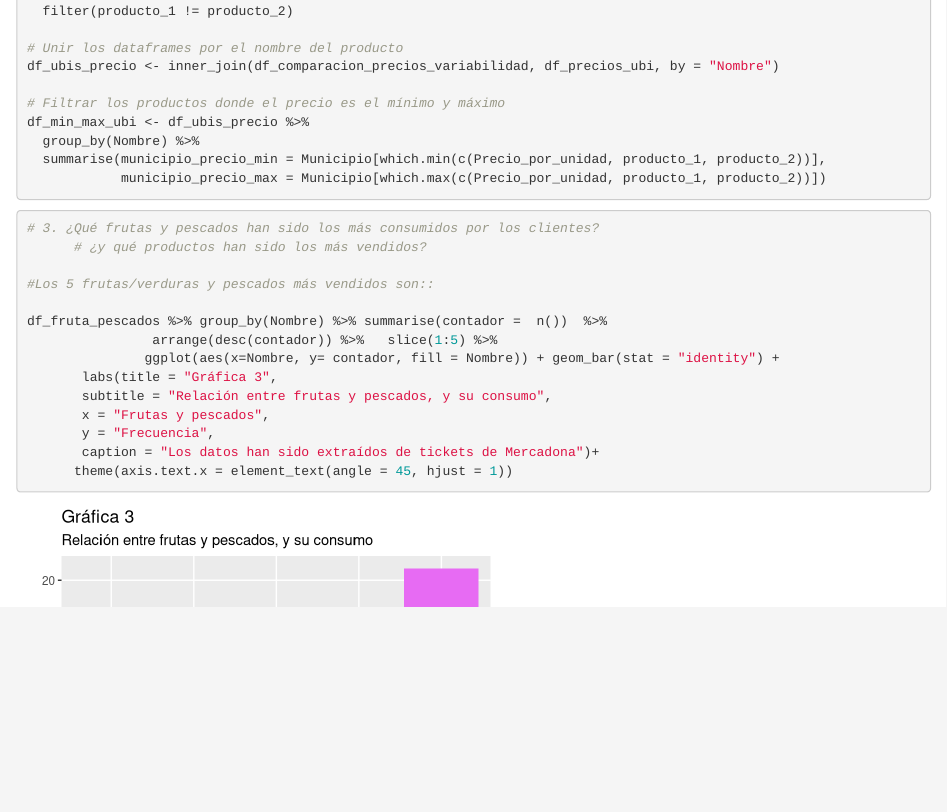
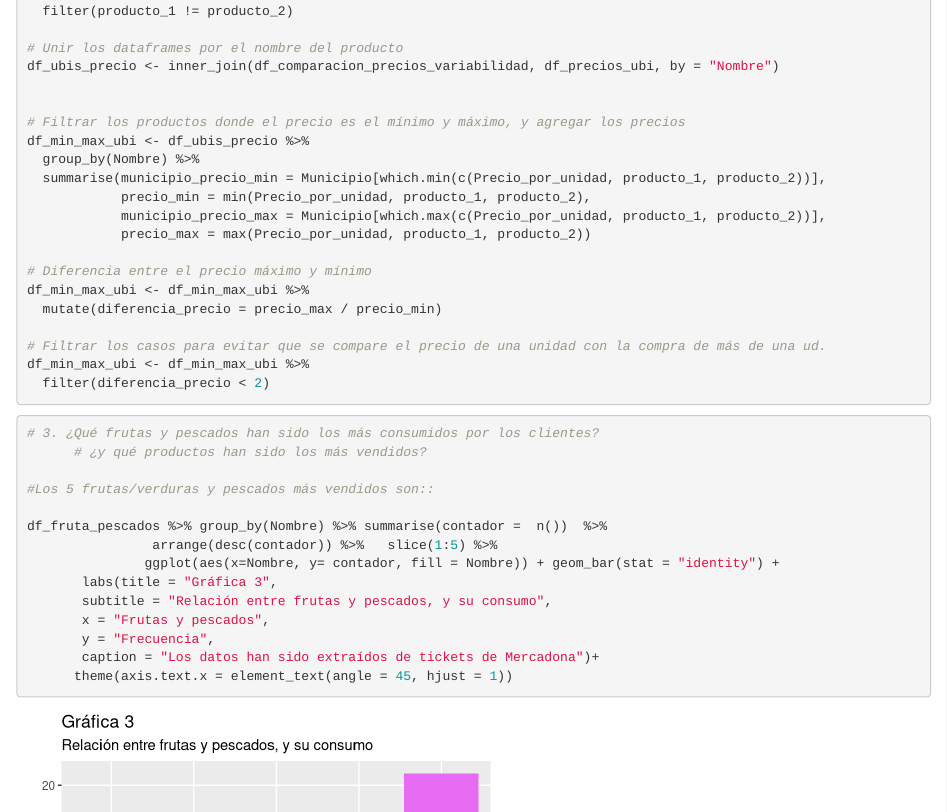
Before and after one commit to Pausicru/ProyectoTD2024, an R Markdown document (ProyectoTD2024.Rmd): the page in a window 1100 px wide, from 4000 px down. Rendered offline with R 4.5, knitr and Pandoc, with nearby package versions.

Commit message:
Correción df precios min y max

````diff
--- a/ProyectoTD2024.Rmd
+++ b/ProyectoTD2024.Rmd
@@ -641,12 +641,22 @@ df_comparacion_precios_variabilidad <- df_comparacion_precios %>%
 # Unir los dataframes por el nombre del producto
 df_ubis_precio <- inner_join(df_comparacion_precios_variabilidad, df_precios_ubi, by = "Nombre")
 
-# Filtrar los productos donde el precio es el mínimo y máximo
+
+# Filtrar los productos donde el precio es el mínimo y máximo, y agregar los precios
 df_min_max_ubi <- df_ubis_precio %>%
   group_by(Nombre) %>%
   summarise(municipio_precio_min = Municipio[which.min(c(Precio_por_unidad, producto_1, producto_2))],
-            municipio_precio_max = Municipio[which.max(c(Precio_por_unidad, producto_1, producto_2))])
+            precio_min = min(Precio_por_unidad, producto_1, producto_2),
+            municipio_precio_max = Municipio[which.max(c(Precio_por_unidad, producto_1, producto_2))],
+            precio_max = max(Precio_por_unidad, producto_1, producto_2))
 
+# Diferencia entre el precio máximo y mínimo
+df_min_max_ubi <- df_min_max_ubi %>%
+  mutate(diferencia_precio = precio_max / precio_min)
+
+# Filtrar los casos para evitar que se compare el precio de una unidad con la compra de más de una ud.
+df_min_max_ubi <- df_min_max_ubi %>%
+  filter(diferencia_precio < 2)
 
 
 ```
````
